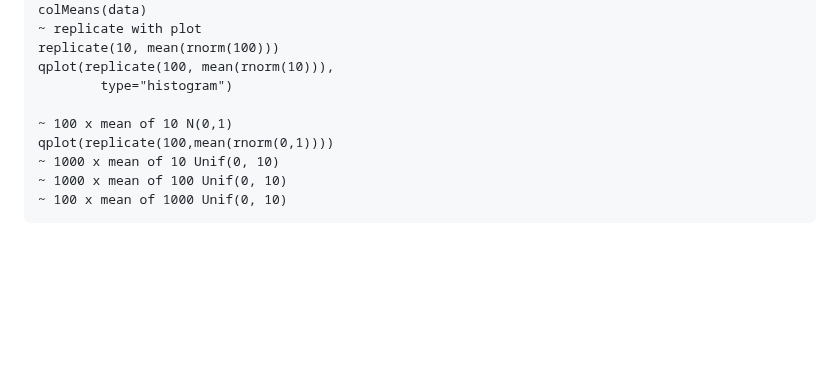
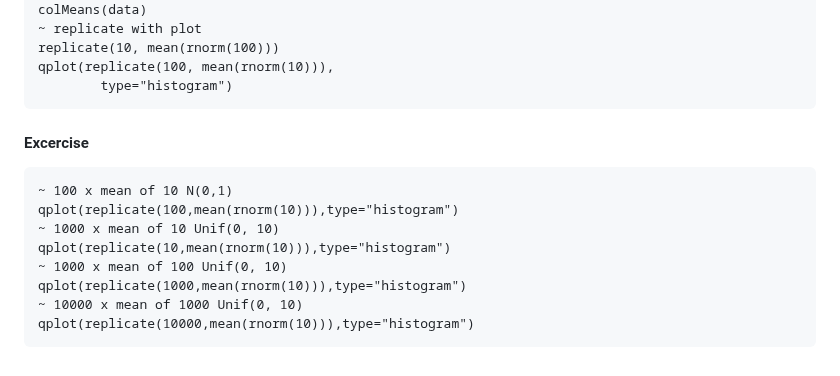
Before and after one commit to theadewole/My_R_Note, a Markdown page: Class/Simulation.md, the part around the change. GitHub-like rendering; blank space fills up the shorter version.

````diff
--- a/Class/Simulation.md
+++ b/Class/Simulation.md
@@ -143,10 +143,15 @@ colMeans(data)
 replicate(10, mean(rnorm(100)))
 qplot(replicate(100, mean(rnorm(10))),
         type="histogram")
-
+```
+#### Excercise
+```
 ~ 100 x mean of 10 N(0,1)
-qplot(replicate(100,mean(rnorm(0,1))))
+qplot(replicate(100,mean(rnorm(10))),type="histogram")
 ~ 1000 x mean of 10 Unif(0, 10)
+qplot(replicate(10,mean(rnorm(10))),type="histogram")
 ~ 1000 x mean of 100 Unif(0, 10)
-~ 100 x mean of 1000 Unif(0, 10)
+qplot(replicate(1000,mean(rnorm(10))),type="histogram")
+~ 10000 x mean of 1000 Unif(0, 10)
+qplot(replicate(10000,mean(rnorm(10))),type="histogram")
 ```
````
